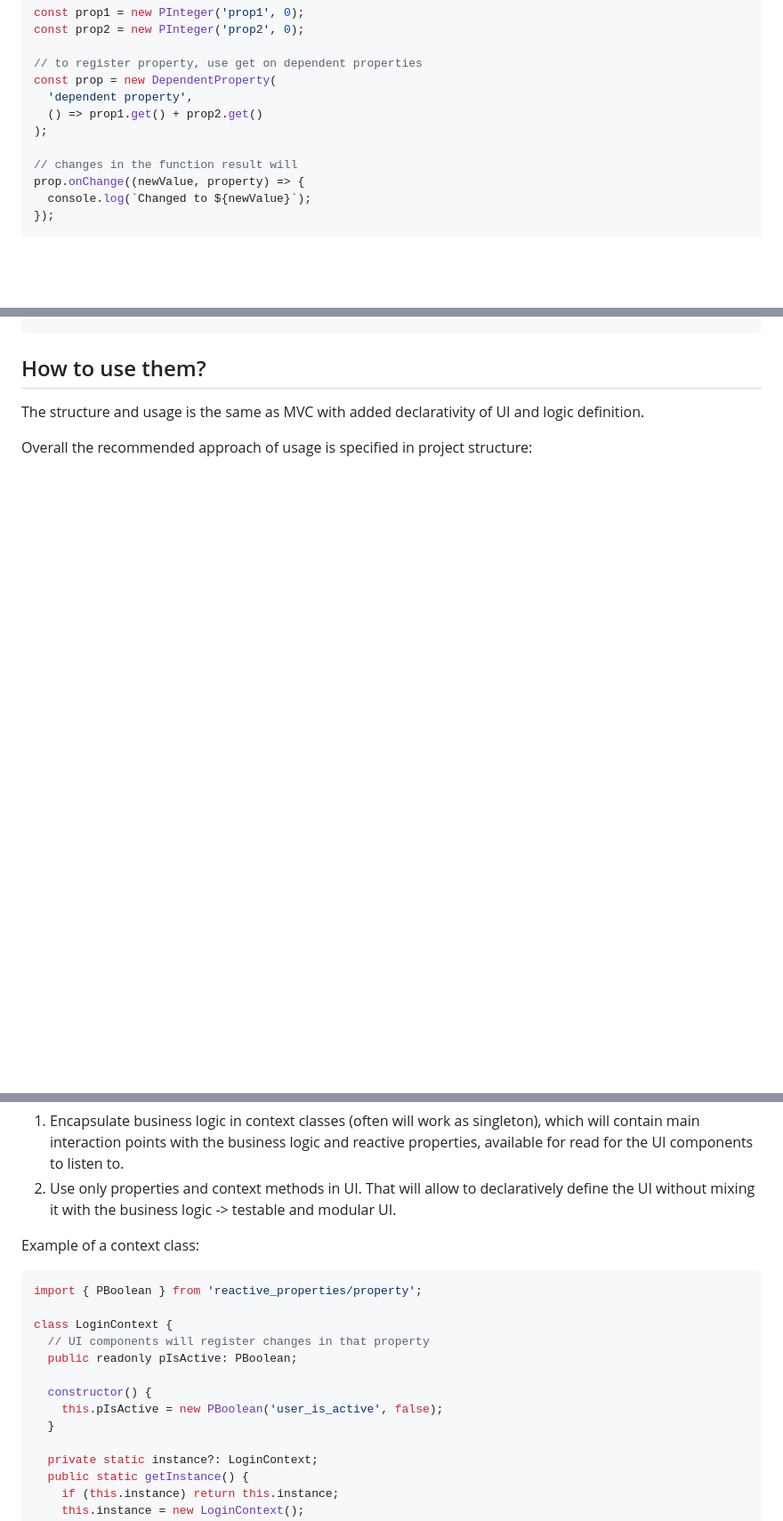
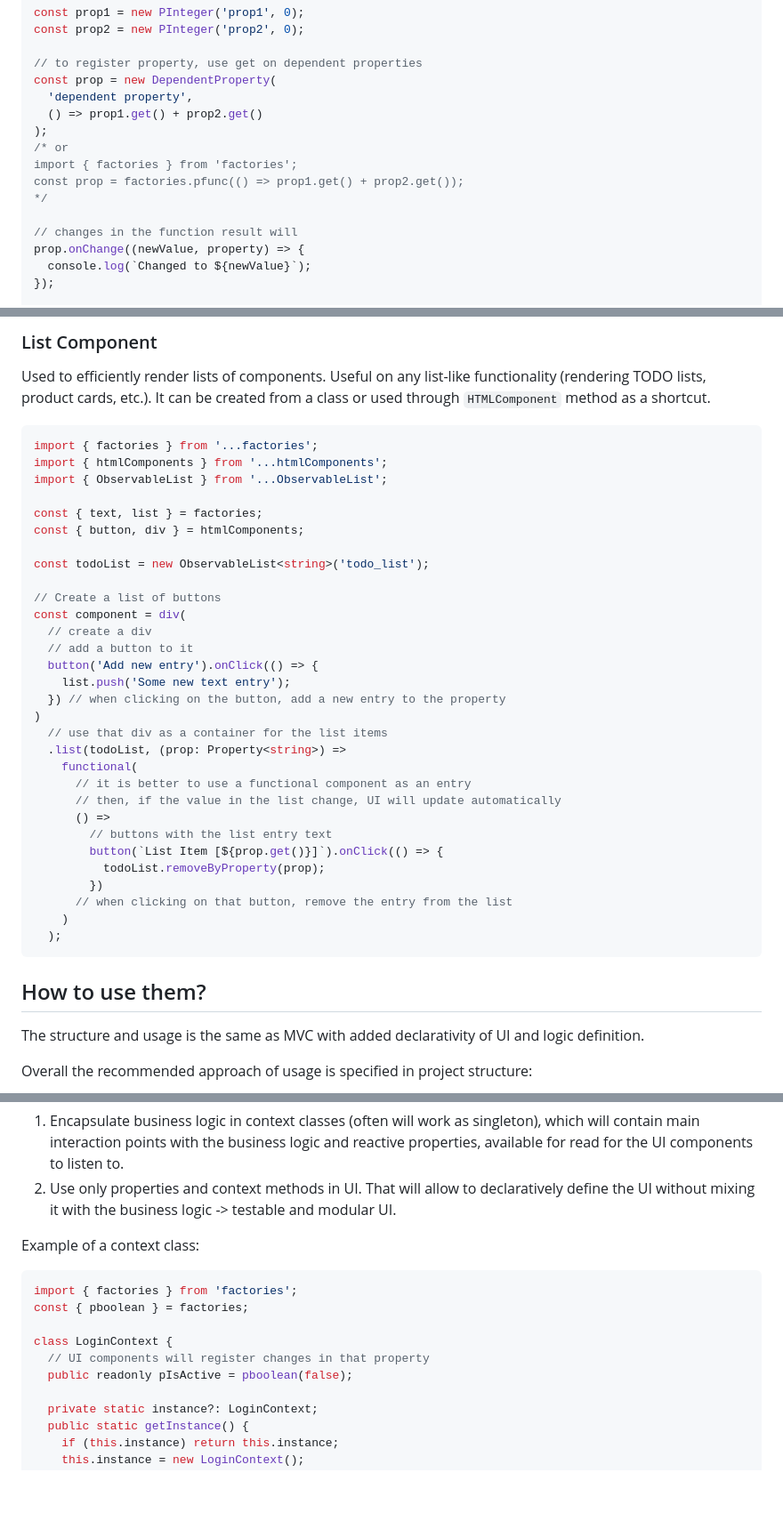
Before and after one commit to sem0ark/RSS-autumn-eCommerce, a Markdown page: docs/framework.md, 3 parts joined by grey strips. Shown: that part at 89% size. Drawn GitHub-style; blank space fills up the shorter version.

````diff
--- a/docs/framework.md
+++ b/docs/framework.md
@@ -107,6 +127,10 @@ const prop = new DependentProperty(
   'dependent property',
   () => prop1.get() + prop2.get()
 );
+/* or
+import { factories } from 'factories';
+const prop = factories.pfunc(() => prop1.get() + prop2.get());
+*/
 
 // changes in the function result will
 prop.onChange((newValue, property) => {
@@ -145,3 +243,40 @@ prop.push(5); // "Pushed 5 on 3"
+### List Component
+
+Used to efficiently render lists of components. Useful on any list-like functionality (rendering TODO lists, product cards, etc.). It can be created from a class or used through `HTMLComponent` method as a shortcut.
+
+```typescript
+import { factories } from '...factories';
+import { htmlComponents } from '...htmlComponents';
+import { ObservableList } from '...ObservableList';
+
+const { text, list } = factories;
+const { button, div } = htmlComponents;
+
+const todoList = new ObservableList<string>('todo_list');
+
+// Create a list of buttons
+const component = div(
+  // create a div
+  // add a button to it
+  button('Add new entry').onClick(() => {
+    list.push('Some new text entry');
+  }) // when clicking on the button, add a new entry to the property
+)
+  // use that div as a container for the list items
+  .list(todoList, (prop: Property<string>) =>
+    functional(
+      // it is better to use a functional component as an entry
+      // then, if the value in the list change, UI will update automatically
+      () =>
+        // buttons with the list entry text
+        button(`List Item [${prop.get()}]`).onClick(() => {
+          todoList.removeByProperty(prop);
+        })
+      // when clicking on that button, remove the entry from the list
+    )
+  );
+```
+
 ## How to use them?
 
 The structure and usage is the same as MVC with added declarativity of UI and logic definition.
@@ -154,15 +289,12 @@ Overall the recommended approach of usage is specified in project structure:
 Example of a context class:
 
 ```typescript
-import { PBoolean } from 'reactive_properties/property';
+import { factories } from 'factories';
+const { pboolean } = factories;
 
 class LoginContext {
   // UI components will register changes in that property
-  public readonly pIsActive: PBoolean;
-
-  constructor() {
-    this.pIsActive = new PBoolean('user_is_active', false);
-  }
+  public readonly pIsActive = pboolean(false);
 
   private static instance?: LoginContext;
   public static getInstance() {
````
Also changed, not shown: other parts of docs/framework.md (+146 -0 lines).
